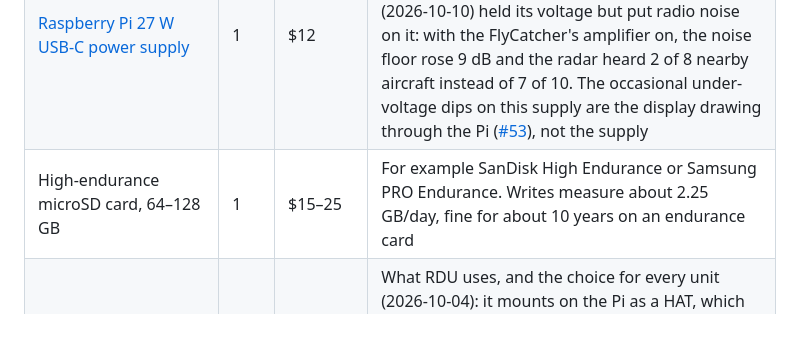
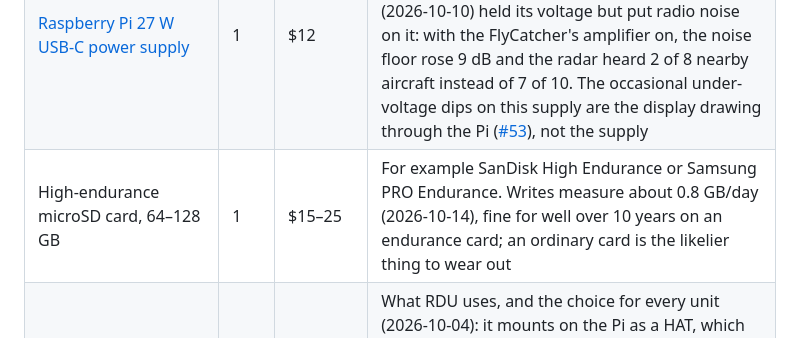
Before and after one commit to mferris/StratoScan, a Markdown page: docs/SHOPPING.md, the part around the change. GitHub-like rendering.

```diff
--- a/docs/SHOPPING.md
+++ b/docs/SHOPPING.md
@@ -22,7 +22,7 @@ browser, before any display or case.
 | [Raspberry Pi Active Cooler](https://www.raspberrypi.com/products/active-cooler/) | 1 | $5 | Needed: it drives the radar full-time, and the case holds heat in. The FlyCatcher sits above it on tall standoffs |
 | [Raspberry Pi RTC battery](https://www.raspberrypi.com/products/rtc-battery/) (ML-2020, rechargeable) | 1 | $5 | Keeps the clock through power cuts. Plugs into the Pi 5's BAT socket; the installer enables charging with `RTC_RECHARGEABLE=1`. **Never enable charging for a CR2032** |
 | [Raspberry Pi 27 W USB-C power supply](https://www.raspberrypi.com/products/27w-power-supply/) | 1 | $12 | **Use this one, not a generic USB-C supply.** A weaker supply causes under-voltage and USB drop-outs. A generic 5 V supply tried on RDU (2026-10-10) held its voltage but put radio noise on it: with the FlyCatcher's amplifier on, the noise floor rose 9 dB and the radar heard 2 of 8 nearby aircraft instead of 7 of 10. The occasional under-voltage dips on this supply are the display drawing through the Pi ([#53](https://github.com/mferris/StratoScan/issues/53)), not the supply |
-| High-endurance microSD card, 64–128 GB | 1 | $15–25 | For example SanDisk High Endurance or Samsung PRO Endurance. Writes measure about 2.25 GB/day, fine for about 10 years on an endurance card |
+| High-endurance microSD card, 64–128 GB | 1 | $15–25 | For example SanDisk High Endurance or Samsung PRO Endurance. Writes measure about 0.8 GB/day (2026-10-14), fine for well over 10 years on an endurance card; an ordinary card is the likelier thing to wear out |
 | ADS-B receiver: **[Nooelec FlyCatcher](https://www.nooelec.com/store/flycatcher.html)** | 1 | $110 | What RDU uses, and the choice for every unit (2026-10-04): it mounts on the Pi as a HAT, which the cases and the twin antenna mount are built around, and it has a 978 MHz input for later. The [FlightAware Pro Stick Plus](https://flightaware.store/products/pro-stick-plus) ($45) hears the same from a USB port, for anyone building a kit on a budget |
 | M2.5 standoffs and screws for the FlyCatcher, tall enough to clear the Active Cooler (~16–20 mm) | 4 | $0–4 | Check the FlyCatcher's box first; most HATs include a set, but not always tall enough for the cooler |
 | Short **one-piece** micro-USB to USB-A cable with a right-angle USB-A end, 15–20 cm (for example the CableCreation 2-pack) | 1 | $5 | FlyCatcher to the Pi. The angled plug clears the side speakers; the straight jumper in the FlyCatcher's box doesn't. One moulded cable, never an adapter (see below) |
```
Also changed, not shown: README.md (+9 -4 lines).
